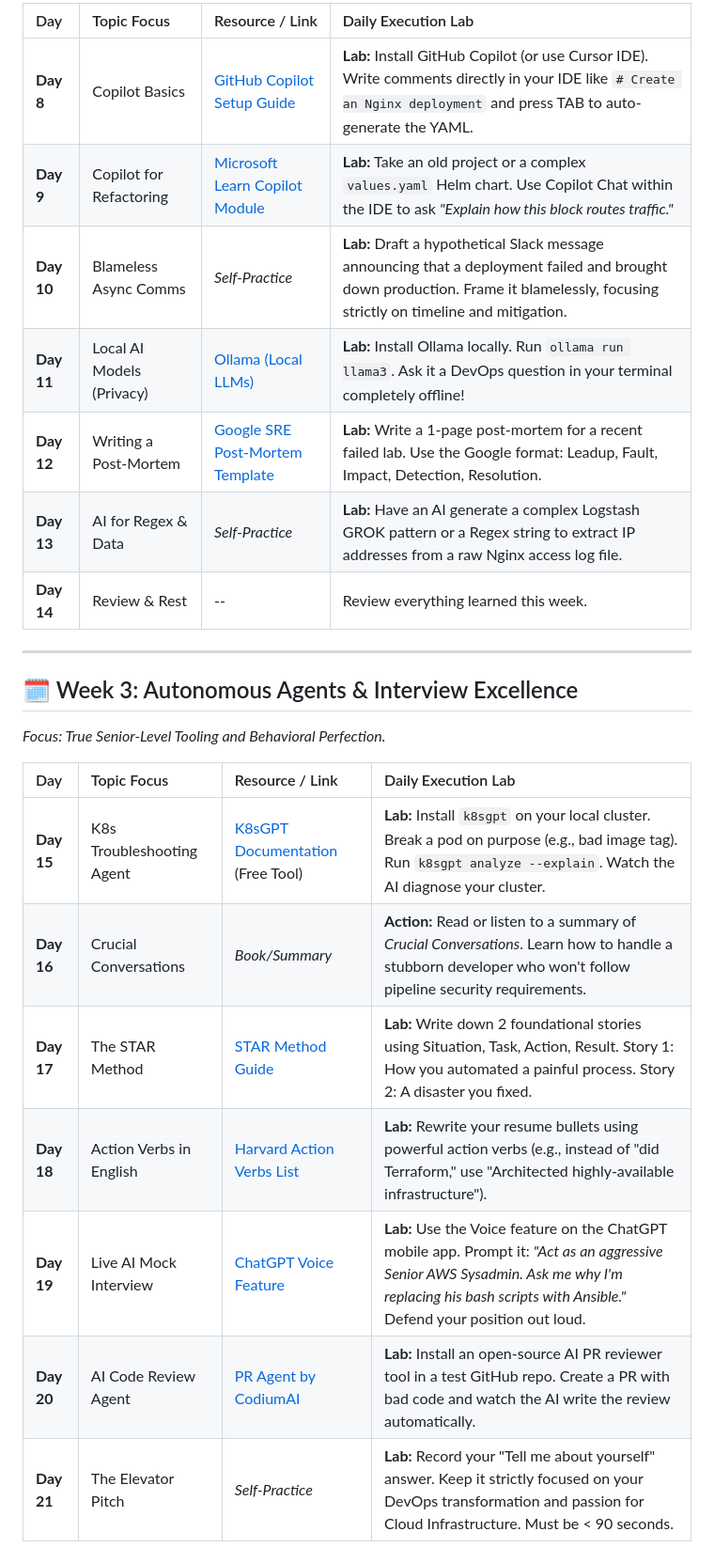
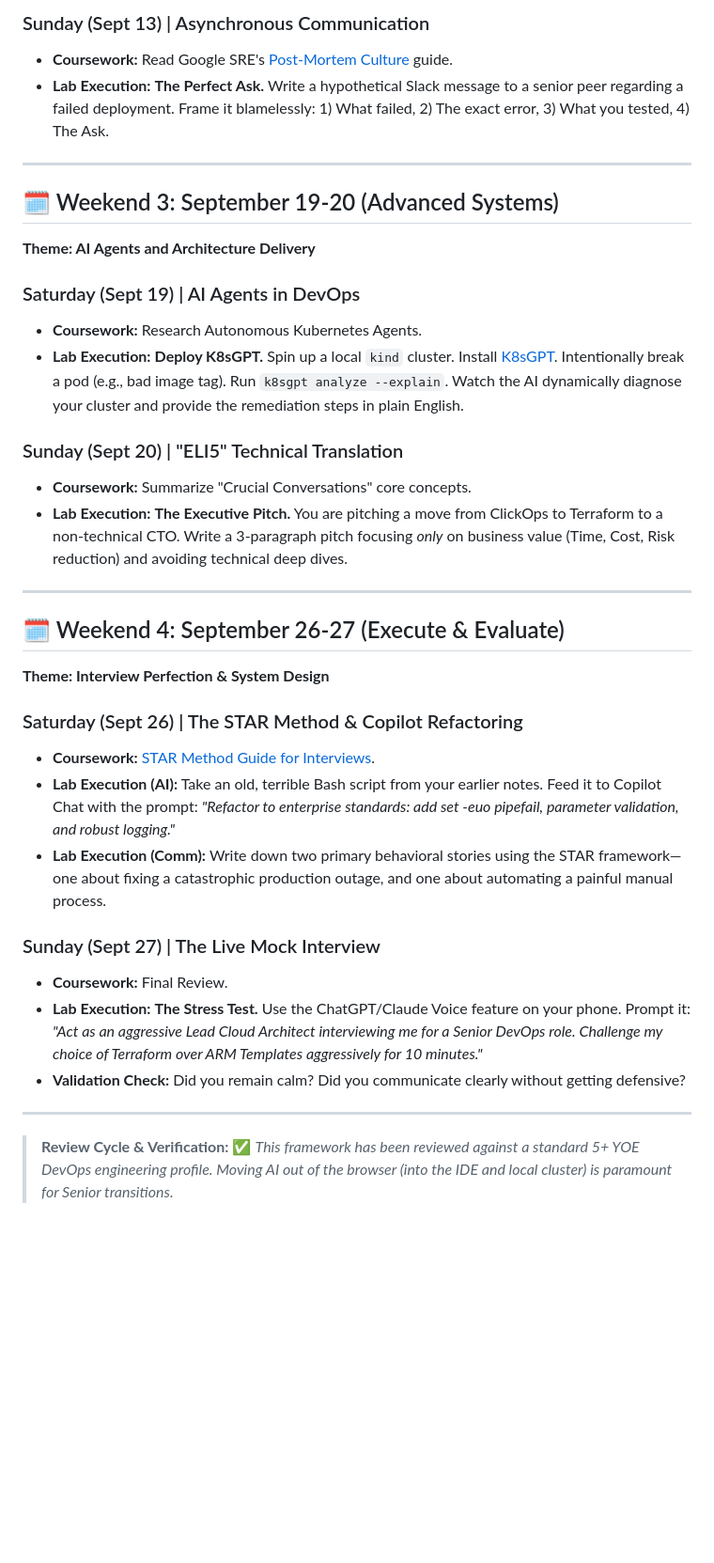
Before and after one commit to imranshs08/job, a Markdown page: 09-AI-Skills-Guide/02-Comm-and-AI-Upskill-Plan.md, the part around one of its changes. Shown at 94% size. Rendered like a GitHub page; blank space fills up the shorter version.

```diff
--- a/09-AI-Skills-Guide/02-Comm-and-AI-Upskill-Plan.md
+++ b/09-AI-Skills-Guide/02-Comm-and-AI-Upskill-Plan.md
@@ -39,26 +44,37 @@ This is a hyper-focused **21-Day (3-Week) Bootcamp Plan**. It requires roughly *
 
-| Day | Topic Focus | Resource / Link | Daily Execution Lab |
-|:---|:---|:---|:---|
-| **Day 8** | Copilot Basics | [GitHub Copilot Setup Guide](https://docs.github.com/en/copilot/getting-started-with-github-copilot) | **Lab:** Install GitHub Copilot (or use Cursor IDE). Write comments directly in your IDE like `# Create an Nginx deployment` and press TAB to auto-generate the YAML. |
-| **Day 9** | Copilot for Refactoring | [Microsoft Learn Copilot Module](https://learn.microsoft.com/en-us/training/paths/copilot/) | **Lab:** Take an old project or a complex `values.yaml` Helm chart. Use Copilot Chat within the IDE to ask *"Explain how this block routes traffic."* |
-| **Day 10** | Blameless Async Comms | *Self-Practice* | **Lab:** Draft a hypothetical Slack message announcing that a deployment failed and brought down production. Frame it blamelessly, focusing strictly on timeline and mitigation. |
-| **Day 11** | Local AI Models (Privacy) | [Ollama (Local LLMs)](https://ollama.com/) | **Lab:** Install Ollama locally. Run `ollama run llama3`. Ask it a DevOps question in your terminal completely offline! |
-| **Day 12** | Writing a Post-Mortem | [Google SRE Post-Mortem Template](https://sre.google/sre-book/postmortem-culture/) | **Lab:** Write a 1-page post-mortem for a recent failed lab. Use the Google format: Leadup, Fault, Impact, Detection, Resolution. |
-| **Day 13** | AI for Regex & Data | *Self-Practice* | **Lab:** Have an AI generate a complex Logstash GROK pattern or a Regex string to extract IP addresses from a raw Nginx access log file. |
-| **Day 14** | Review & Rest | -- | Review everything learned this week. |
+### Sunday (Sept 13) | Asynchronous Communication
+* **Coursework:** Read Google SRE's [Post-Mortem Culture](https://sre.google/sre-book/postmortem-culture/) guide.
+* **Lab Execution:** **The Perfect Ask.** Write a hypothetical Slack message to a senior peer regarding a failed deployment. Frame it blamelessly: 1) What failed, 2) The exact error, 3) What you tested, 4) The Ask.
 
 ---
 
-## 🗓️ Week 3: Autonomous Agents & Interview Excellence
+## 🗓️ Weekend 3: September 19-20 (Advanced Systems)
+**Theme: AI Agents and Architecture Delivery**
 
-*Focus: True Senior-Level Tooling and Behavioral Perfection.*
+### Saturday (Sept 19) | AI Agents in DevOps
+* **Coursework:** Research Autonomous Kubernetes Agents.
+* **Lab Execution:** **Deploy K8sGPT.** Spin up a local `kind` cluster. Install [K8sGPT](https://k8sgpt.ai/). Intentionally break a pod (e.g., bad image tag). Run `k8sgpt analyze --explain`. Watch the AI dynamically diagnose your cluster and provide the remediation steps in plain English.
 
-| Day | Topic Focus | Resource / Link | Daily Execution Lab |
-|:---|:---|:---|:---|
-| **Day 15** | K8s Troubleshooting Agent| [K8sGPT Documentation](https://k8sgpt.ai/) (Free Tool) | **Lab:** Install `k8sgpt` on your local cluster. Break a pod on purpose (e.g., bad image tag). Run `k8sgpt analyze --explain`. Watch the AI diagnose your cluster. |
-| **Day 16** | Crucial Conversations | *Book/Summary* | **Action:** Read or listen to a summary of *Crucial Conversations*. Learn how to handle a stubborn developer who won't follow pipeline security requirements. |
-| **Day 17** | The STAR Method | [STAR Method Guide](https://capd.mit.edu/resources/the-star-method-for-behavioral-interviews/) | **Lab:** Write down 2 foundational stories using Situation, Task, Action, Result. Story 1: How you automated a painful process. Story 2: A disaster you fixed. |
-| **Day 18** | Action Verbs in English | [Harvard Action Verbs List](https://hls.harvard.edu/dept/opia/job-search-toolkit/action-verbs/) | **Lab:** Rewrite your resume bullets using powerful action verbs (e.g., instead of "did Terraform," use "Architected highly-available infrastructure"). |
-| **Day 19** | Live AI Mock Interview | [ChatGPT Voice Feature](https://openai.com/chatgpt) | **Lab:** Use the Voice feature on the ChatGPT mobile app. Prompt it: *"Act as an aggressive Senior AWS Sysadmin. Ask me why I'm replacing his bash scripts with Ansible."* Defend your position out loud. |
-| **Day 20** | AI Code Review Agent | [PR Agent by CodiumAI](https://github.com/Codium-ai/pr-agent) | **Lab:** Install an open-source AI PR reviewer tool in a test GitHub repo. Create a PR with bad code and watch the AI write the review automatically. |
-| **Day 21** | The Elevator Pitch | *Self-Practice* | **Lab:** Record your "Tell me about yourself" answer. Keep it strictly focused on your DevOps transformation and passion for Cloud Infrastructure. Must be < 90 seconds. |
+### Sunday (Sept 20) | "ELI5" Technical Translation
+* **Coursework:** Summarize "Crucial Conversations" core concepts.
+* **Lab Execution:** **The Executive Pitch.** You are pitching a move from ClickOps to Terraform to a non-technical CTO. Write a 3-paragraph pitch focusing *only* on business value (Time, Cost, Risk reduction) and avoiding technical deep dives.
+
+---
+
+## 🗓️ Weekend 4: September 26-27 (Execute & Evaluate)
+**Theme: Interview Perfection & System Design**
+
+### Saturday (Sept 26) | The STAR Method & Copilot Refactoring
+* **Coursework:** [STAR Method Guide for Interviews](https://capd.mit.edu/resources/the-star-method-for-behavioral-interviews/).
+* **Lab Execution (AI):** Take an old, terrible Bash script from your earlier notes. Feed it to Copilot Chat with the prompt: *"Refactor to enterprise standards: add set -euo pipefail, parameter validation, and robust logging."*
+* **Lab Execution (Comm):** Write down two primary behavioral stories using the STAR framework—one about fixing a catastrophic production outage, and one about automating a painful manual process.
+
+### Sunday (Sept 27) | The Live Mock Interview
+* **Coursework:** Final Review.
+* **Lab Execution:** **The Stress Test.** Use the ChatGPT/Claude Voice feature on your phone. Prompt it: *"Act as an aggressive Lead Cloud Architect interviewing me for a Senior DevOps role. Challenge my choice of Terraform over ARM Templates aggressively for 10 minutes."*
+* **Validation Check:** Did you remain calm? Did you communicate clearly without getting defensive?
+
+---
+
+> **Review Cycle & Verification:**
+> ✅ *This framework has been reviewed against a standard 5+ YOE DevOps engineering profile. Moving AI out of the browser (into the IDE and local cluster) is paramount for Senior transitions.*
```
Also changed, not shown: other parts of 09-AI-Skills-Guide/02-Comm-and-AI-Upskill-Plan.md (+28 -23 lines).
